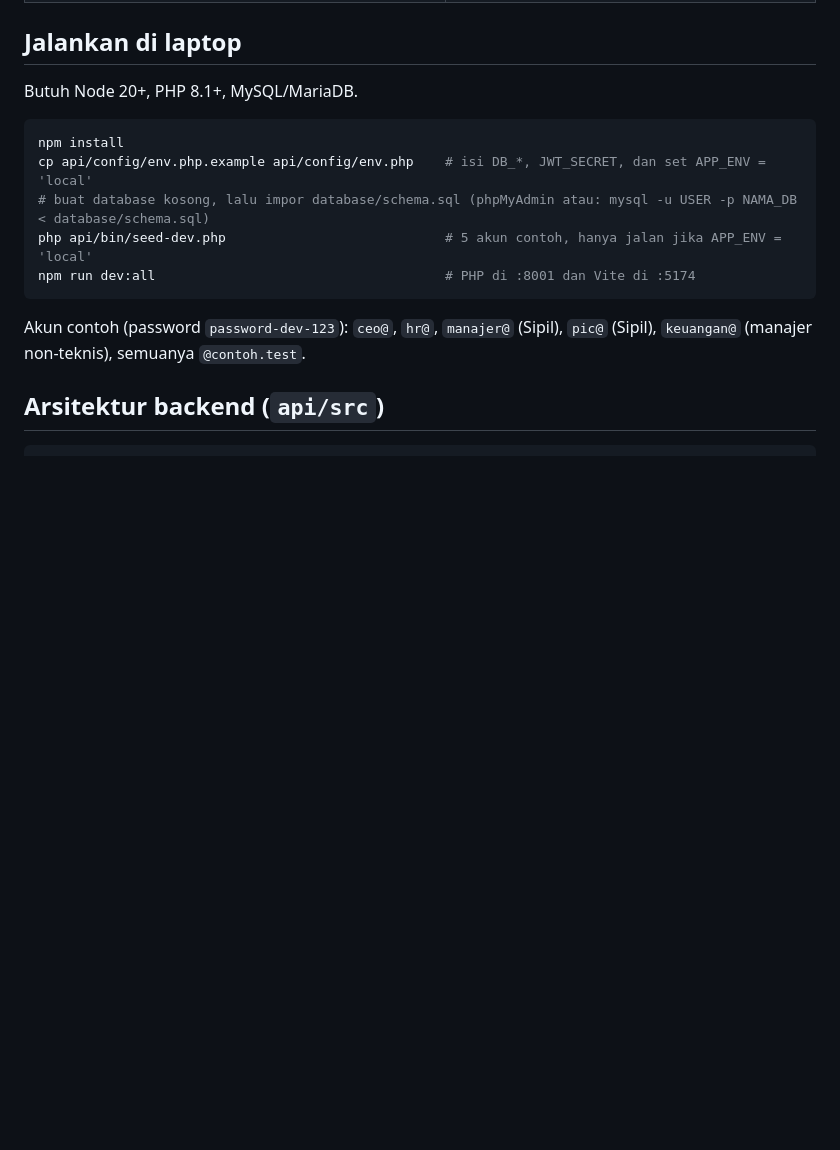
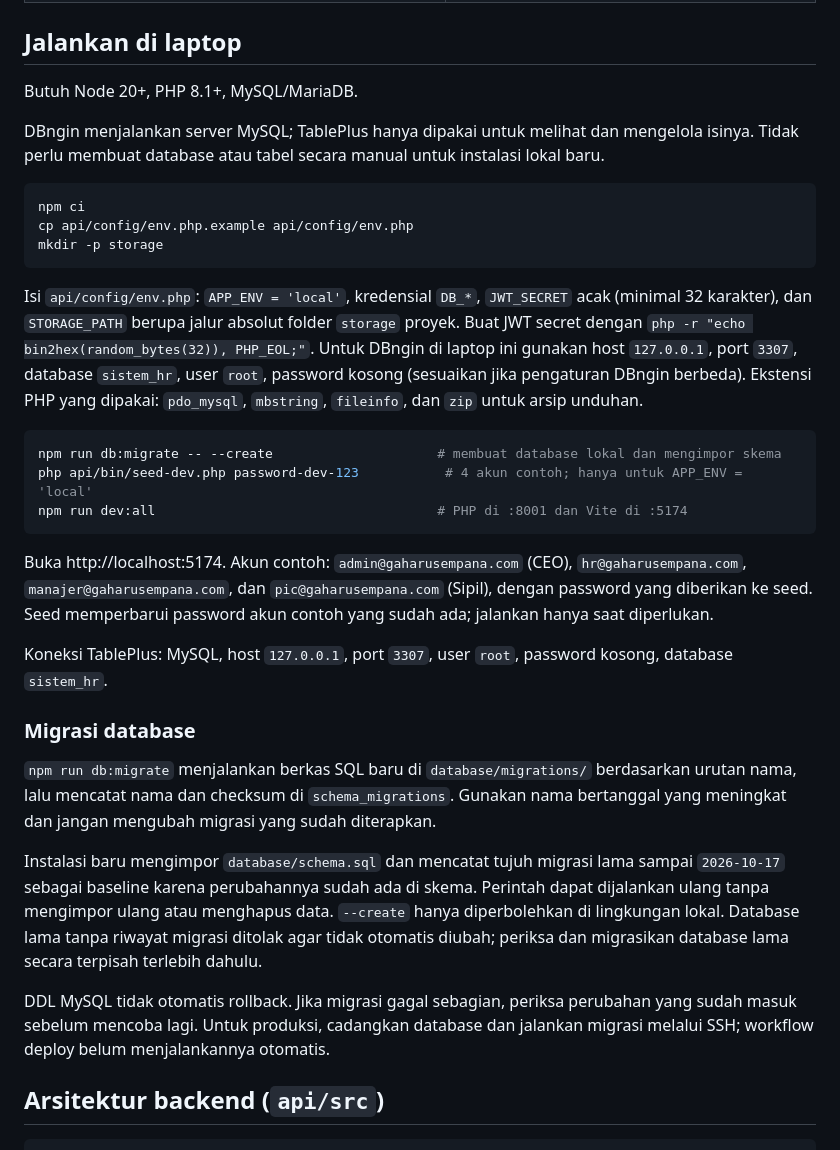
Before and after one commit to nidioganteng/sistem-human-resources, a Markdown page: README.md, the part around the change. Rendered like a GitHub page; blank space fills up the shorter version.

Commit message:
docs: update local setup and migration instructions

````diff
--- a/README.md
+++ b/README.md
@@ -20,15 +20,33 @@ Hostinger Premium tidak menjalankan Node.js, jadi frontend dibuild menjadi file
 
 Butuh Node 20+, PHP 8.1+, MySQL/MariaDB.
 
+DBngin menjalankan server MySQL; TablePlus hanya dipakai untuk melihat dan mengelola isinya. Tidak perlu membuat database atau tabel secara manual untuk instalasi lokal baru.
+
 ```bash
-npm install
-cp api/config/env.php.example api/config/env.php    # isi DB_*, JWT_SECRET, dan set APP_ENV = 'local'
-# buat database kosong, lalu impor database/schema.sql (phpMyAdmin atau: mysql -u USER -p NAMA_DB < database/schema.sql)
-php api/bin/seed-dev.php                            # 5 akun contoh, hanya jalan jika APP_ENV = 'local'
-npm run dev:all                                     # PHP di :8001 dan Vite di :5174
+npm ci
+cp api/config/env.php.example api/config/env.php
+mkdir -p storage
 ```
 
-Akun contoh (password `password-dev-123`): `ceo@`, `hr@`, `manajer@` (Sipil), `pic@` (Sipil), `keuangan@` (manajer non-teknis), semuanya `@contoh.test`.
+Isi `api/config/env.php`: `APP_ENV = 'local'`, kredensial `DB_*`, `JWT_SECRET` acak (minimal 32 karakter), dan `STORAGE_PATH` berupa jalur absolut folder `storage` proyek. Buat JWT secret dengan `php -r "echo bin2hex(random_bytes(32)), PHP_EOL;"`. Untuk DBngin di laptop ini gunakan host `127.0.0.1`, port `3307`, database `sistem_hr`, user `root`, password kosong (sesuaikan jika pengaturan DBngin berbeda). Ekstensi PHP yang dipakai: `pdo_mysql`, `mbstring`, `fileinfo`, dan `zip` untuk arsip unduhan.
+
+```bash
+npm run db:migrate -- --create                     # membuat database lokal dan mengimpor skema
+php api/bin/seed-dev.php password-dev-123           # 4 akun contoh; hanya untuk APP_ENV = 'local'
+npm run dev:all                                    # PHP di :8001 dan Vite di :5174
+```
+
+Buka http://localhost:5174. Akun contoh: `admin@gaharusempana.com` (CEO), `hr@gaharusempana.com`, `manajer@gaharusempana.com`, dan `pic@gaharusempana.com` (Sipil), dengan password yang diberikan ke seed. Seed memperbarui password akun contoh yang sudah ada; jalankan hanya saat diperlukan.
+
+Koneksi TablePlus: MySQL, host `127.0.0.1`, port `3307`, user `root`, password kosong, database `sistem_hr`.
+
+### Migrasi database
+
+`npm run db:migrate` menjalankan berkas SQL baru di `database/migrations/` berdasarkan urutan nama, lalu mencatat nama dan checksum di `schema_migrations`. Gunakan nama bertanggal yang meningkat dan jangan mengubah migrasi yang sudah diterapkan.
+
+Instalasi baru mengimpor `database/schema.sql` dan mencatat tujuh migrasi lama sampai `2026-10-17` sebagai baseline karena perubahannya sudah ada di skema. Perintah dapat dijalankan ulang tanpa mengimpor ulang atau menghapus data. `--create` hanya diperbolehkan di lingkungan lokal. Database lama tanpa riwayat migrasi ditolak agar tidak otomatis diubah; periksa dan migrasikan database lama secara terpisah terlebih dahulu.
+
+DDL MySQL tidak otomatis rollback. Jika migrasi gagal sebagian, periksa perubahan yang sudah masuk sebelum mencoba lagi. Untuk produksi, cadangkan database dan jalankan migrasi melalui SSH; workflow deploy belum menjalankannya otomatis.
 
 ## Arsitektur backend (`api/src`)
 
````
